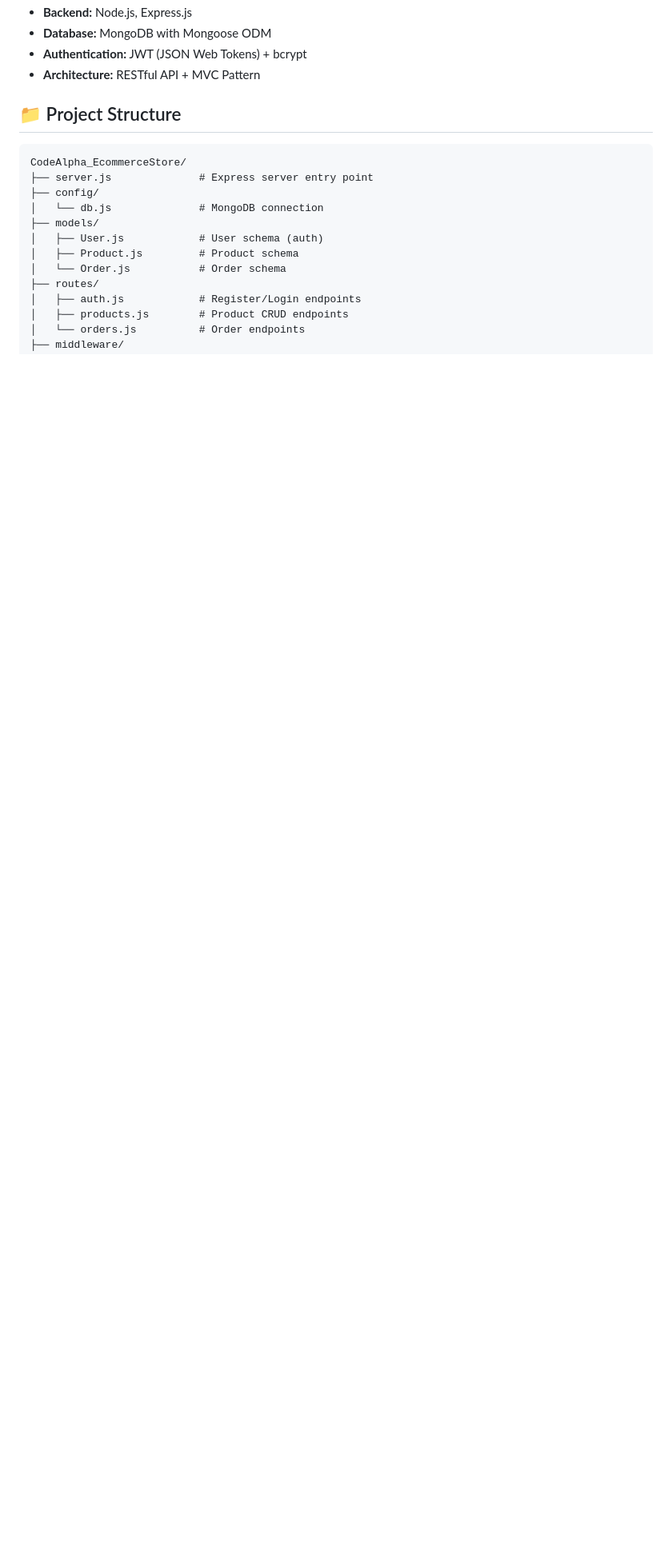
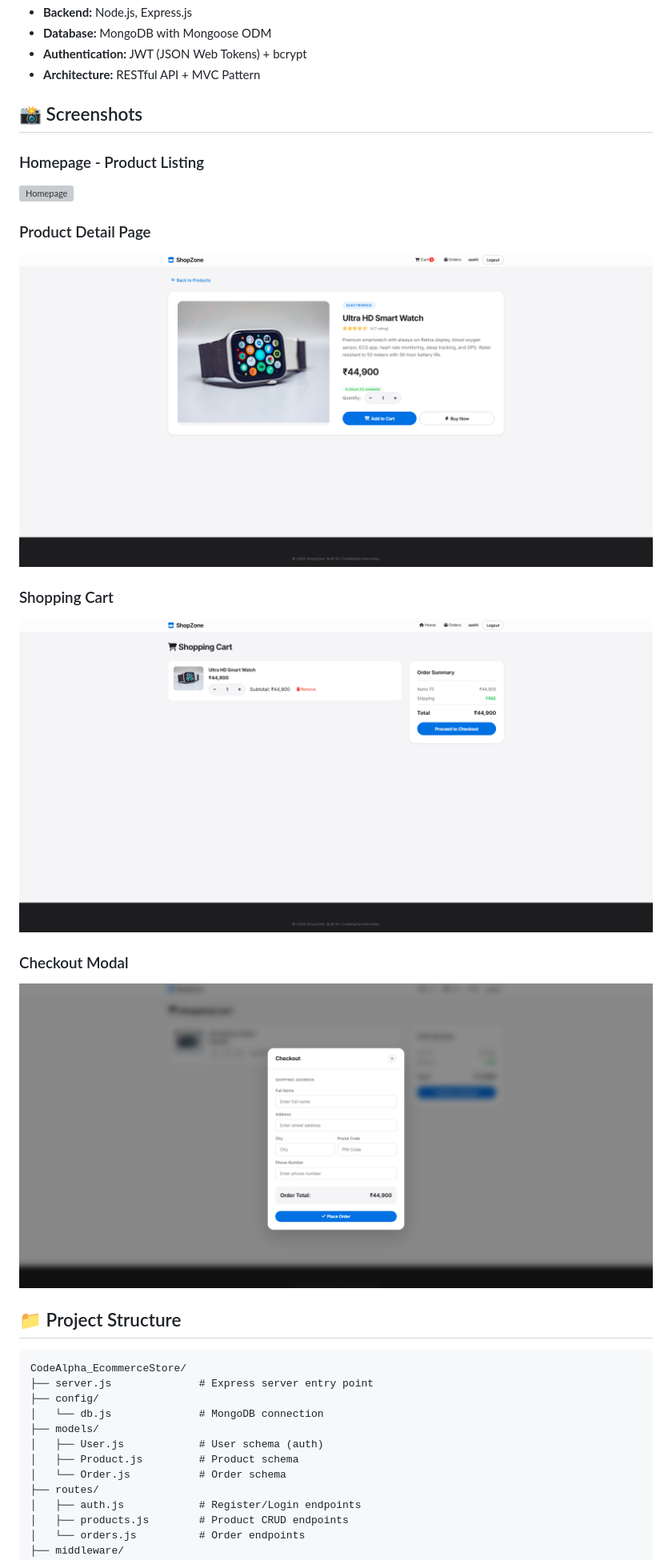
Before and after one commit to aashi40802/CodeAlpha_EcommerceStore, a Markdown page: README.md, the part around the change printed below. Shown: that part at 80% size. Rendered like a GitHub page; pictures changed too: screenshots/cart.png (added), screenshots/checkout.png (added), screenshots/product.png (added); blank space fills up the shorter version; grey boxes are pictures that could not be loaded.

Commit message:
final README with screenshots

```diff
--- a/README.md
+++ b/README.md
@@ -21,6 +22,20 @@ A full-stack e-commerce web application built with Node.js, Express.js, MongoDB,
 - **Database:** MongoDB with Mongoose ODM
 - **Authentication:** JWT (JSON Web Tokens) + bcrypt
 - **Architecture:** RESTful API + MVC Pattern
+
+## 📸 Screenshots
+
+### Homepage - Product Listing
+![Homepage](screenshots/home.png)
+
+### Product Detail Page
+![Product Detail](screenshots/product.png)
+
+### Shopping Cart
+![Shopping Cart](screenshots/cart.png)
+
+### Checkout Modal
+![Checkout](screenshots/checkout.png)
 
 ## 📁 Project Structure
 
```
Also changed, not shown: other parts of README.md (+22 -30 lines), 1 other file.
